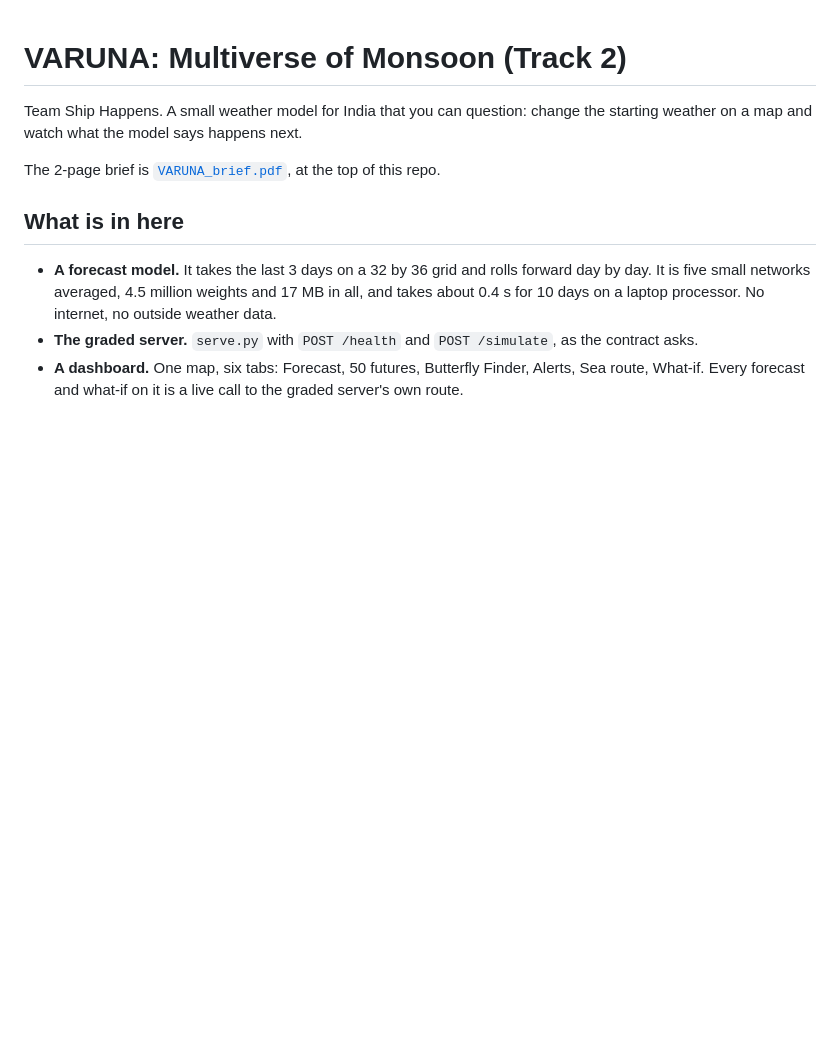
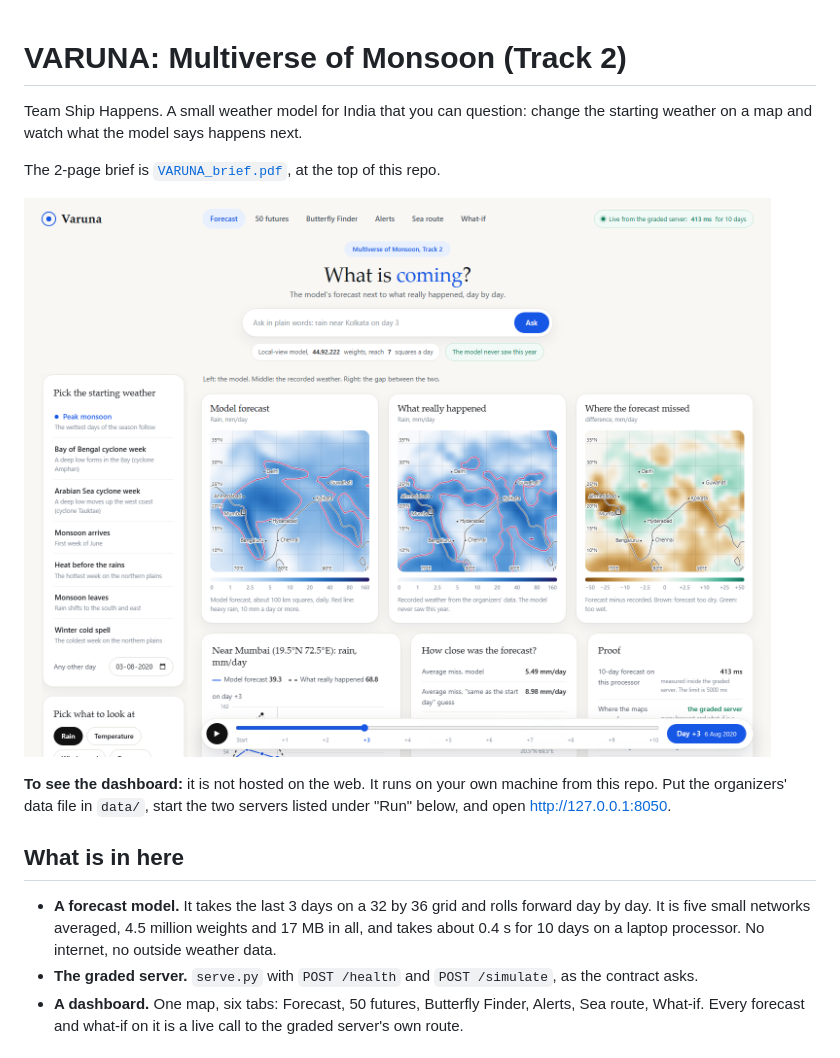
Before and after one commit to Ar-Ch-itect22/Multiverse-of-Monsoon, a Markdown page: README.md, the part around the change. GitHub-like rendering; pictures changed too: docs/img/dashboard.png (added); blank space fills up the shorter version.

Commit message:
README: dashboard screenshot and how to open it
Co-Authored-By: Claude Fable 5.2 <noreply@anthropic.com>

```diff
--- a/README.md
+++ b/README.md
@@ -4,6 +4,11 @@ Team Ship Happens. A small weather model for India that you can question: change
 watch what the model says happens next.
 
 The 2-page brief is [`VARUNA_brief.pdf`](VARUNA_brief.pdf), at the top of this repo.
+
+![The VARUNA dashboard: forecast, recorded weather and the gap between them](docs/img/dashboard.png)
+
+**To see the dashboard:** it is not hosted on the web. It runs on your own machine from this repo. Put the organizers'
+data file in `data/`, start the two servers listed under "Run" below, and open http://127.0.0.1:8050.
 
 ## What is in here
 
```
